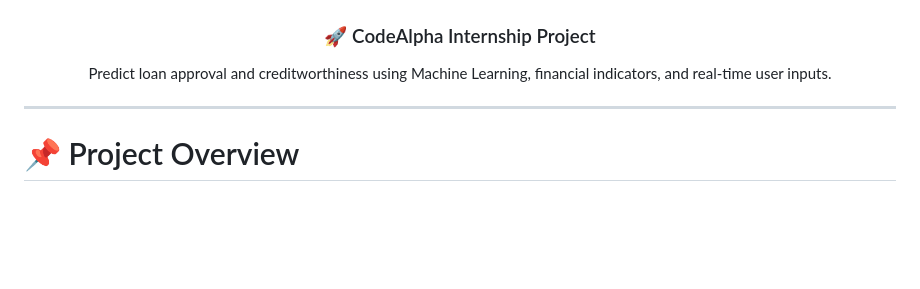
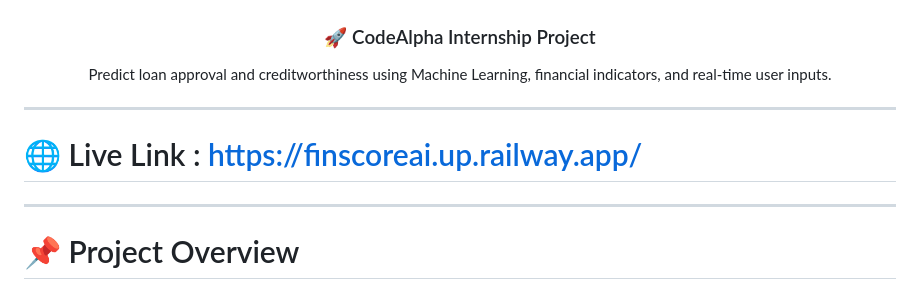
Before and after one commit to Mowshik1210/Codealpha_FinscoreAI, a Markdown page: README.md, the part around the change. GitHub-like rendering; blank space fills up the shorter version.

```diff
--- a/README.md
+++ b/README.md
@@ -16,6 +16,10 @@
 Predict loan approval and creditworthiness using Machine Learning, financial indicators, and real-time user inputs.
 
 </div>
+
+---
+
+# 🌐 Live Link : https://finscoreai.up.railway.app/
 
 ---
 
```
